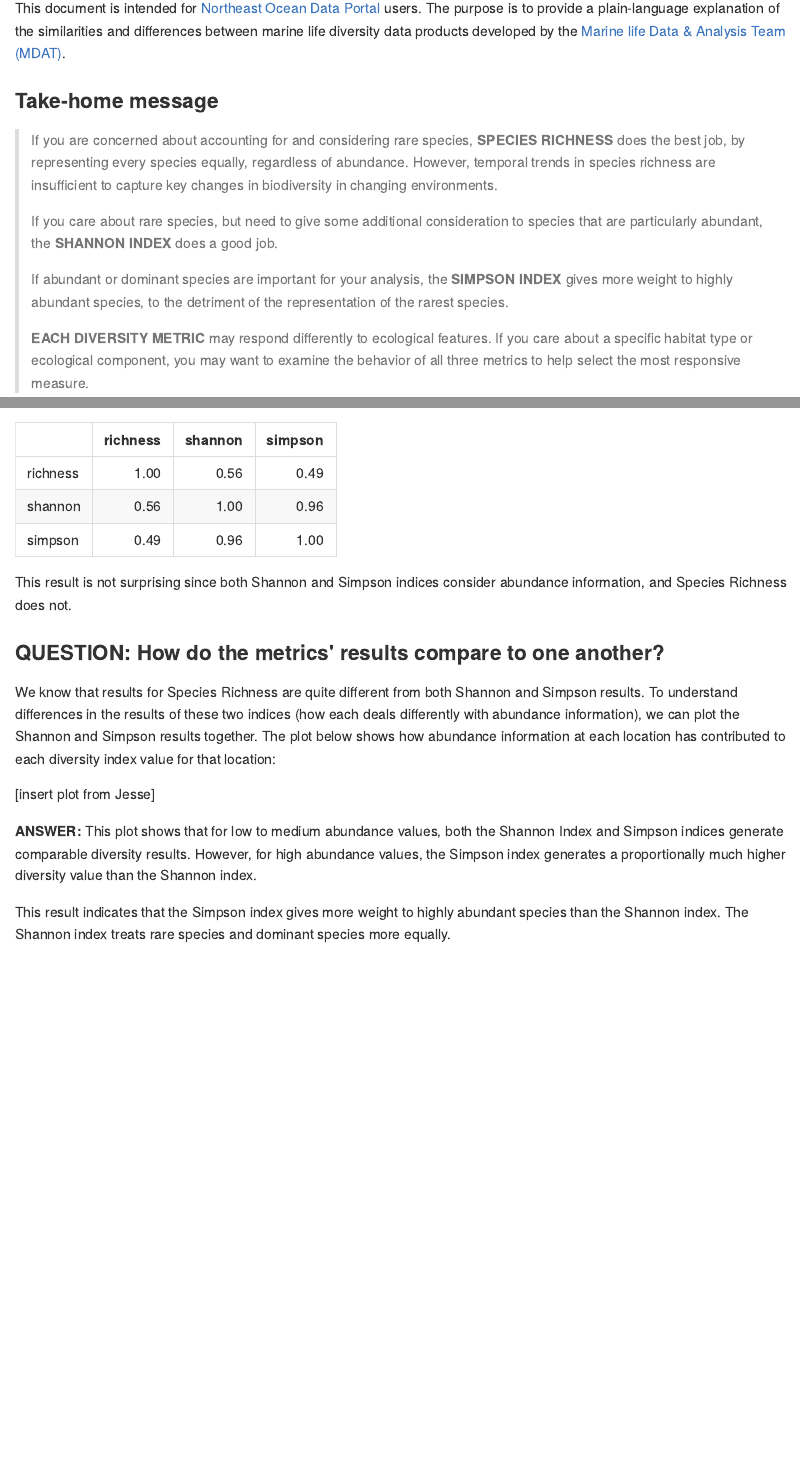
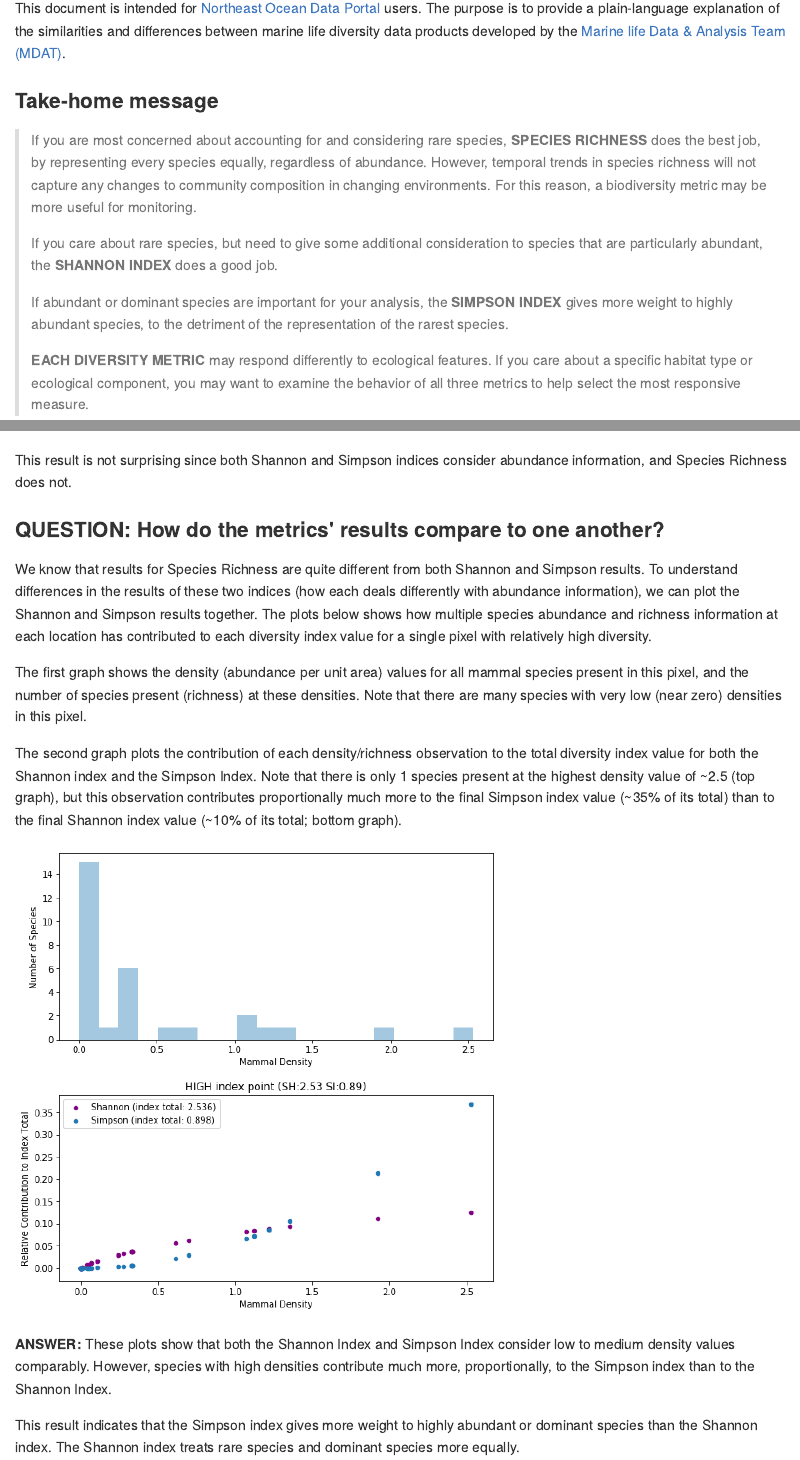
Before and after one commit to eshumchenia/mdat_diversity_indices, an R Markdown document (div_indices.Rmd): the page in a window 1100 px wide, from 220 px down, and a second part further down, joined at a grey line. The pictures show the output file div_indices.md that the author committed with the source, drawn offline in the style of GitHub.

Commit message:
added figures from Jesse

````diff
--- a/div_indices.Rmd
+++ b/div_indices.Rmd
@@ -31,7 +32,7 @@ cet_shannon <-crop(cet_shannon, extent(-347000, 1803000, -1081000, 1519000))
 
 ```
 ###Take-home message
-> If you are concerned about accounting for and considering rare species, **SPECIES RICHNESS** does the best job, by representing every species equally, regardless of abundance. However, temporal trends in species richness are insufficient to capture key changes in biodiversity in changing environments.
+> If you are most concerned about accounting for and considering rare species, **SPECIES RICHNESS** does the best job, by representing every species equally, regardless of abundance. However, temporal trends in species richness will not capture any changes to community composition in changing environments. For this reason, a biodiversity metric may be more useful for monitoring.
 >
 > If you care about rare species, but need to give some additional consideration to species that are particularly abundant, the **SHANNON INDEX** does a good job.
 >
@@ -98,13 +97,17 @@ kable(df_metrics_corr, digits=2)
 This result is not surprising since both Shannon and Simpson indices consider abundance information, and Species Richness does not.
 
 ###QUESTION: How do the metrics' results compare to one another?
-We know that results for Species Richness are quite different from both Shannon and Simpson results. To understand differences in the results of these two indices (how each deals differently with abundance information), we can plot the Shannon and Simpson results together. The plot below shows how abundance information at each location has contributed to each diversity index value for that location:
+We know that results for Species Richness are quite different from both Shannon and Simpson results. To understand differences in the results of these two indices (how each deals differently with abundance information), we can plot the Shannon and Simpson results together. The plots below shows how multiple species abundance and richness information at each location has contributed to each diversity index value for a single pixel with relatively high diversity.
 
-[insert plot from Jesse]
+The first graph shows the density (abundance per unit area) values for all mammal species present in this pixel, and the number of species present (richness) at these densities. Note that there are many species with very low (near zero) densities in this pixel.
 
-**ANSWER:** This plot shows that for low to medium abundance values, both the Shannon Index and Simpson indices generate comparable diversity results. However, for high abundance values, the Simpson index generates a proportionally much higher diversity value than the Shannon index.
+The second graph plots the contribution of each density/richness observation to the total diversity index value for both the Shannon index and the Simpson Index. Note that there is only 1 species present at the highest density value of ~2.5 (top graph), but this observation contributes proportionally much more to the final Simpson index value (~35% of its total) than to the final Shannon index value (~10% of its total; bottom graph).
 
-This result indicates that the Simpson index gives more weight to highly abundant species than the Shannon index. The Shannon index treats rare species and dominant species more equally.
+![cetacean diversity components](data/Mammal_Diversity_Components_High.png)
+
+**ANSWER:** These plots show that both the Shannon Index and Simpson Index consider low to medium density values comparably. However, species with high densities contribute much more, proportionally, to the Simpson index than to the Shannon Index.
+
+This result indicates that the Simpson index gives more weight to highly abundant or dominant species than the Shannon index. The Shannon index treats rare species and dominant species more equally.
 
 ###QUESTION: Do the metrics represent ecological patterns similarly?
 ```{r regressions, include=FALSE}
````
Also changed, not shown: data/Mammal_Diversity_Components_High.png (added), div_indices.md, div_indices.Rmd (11 more changed lines), 3 other files.
